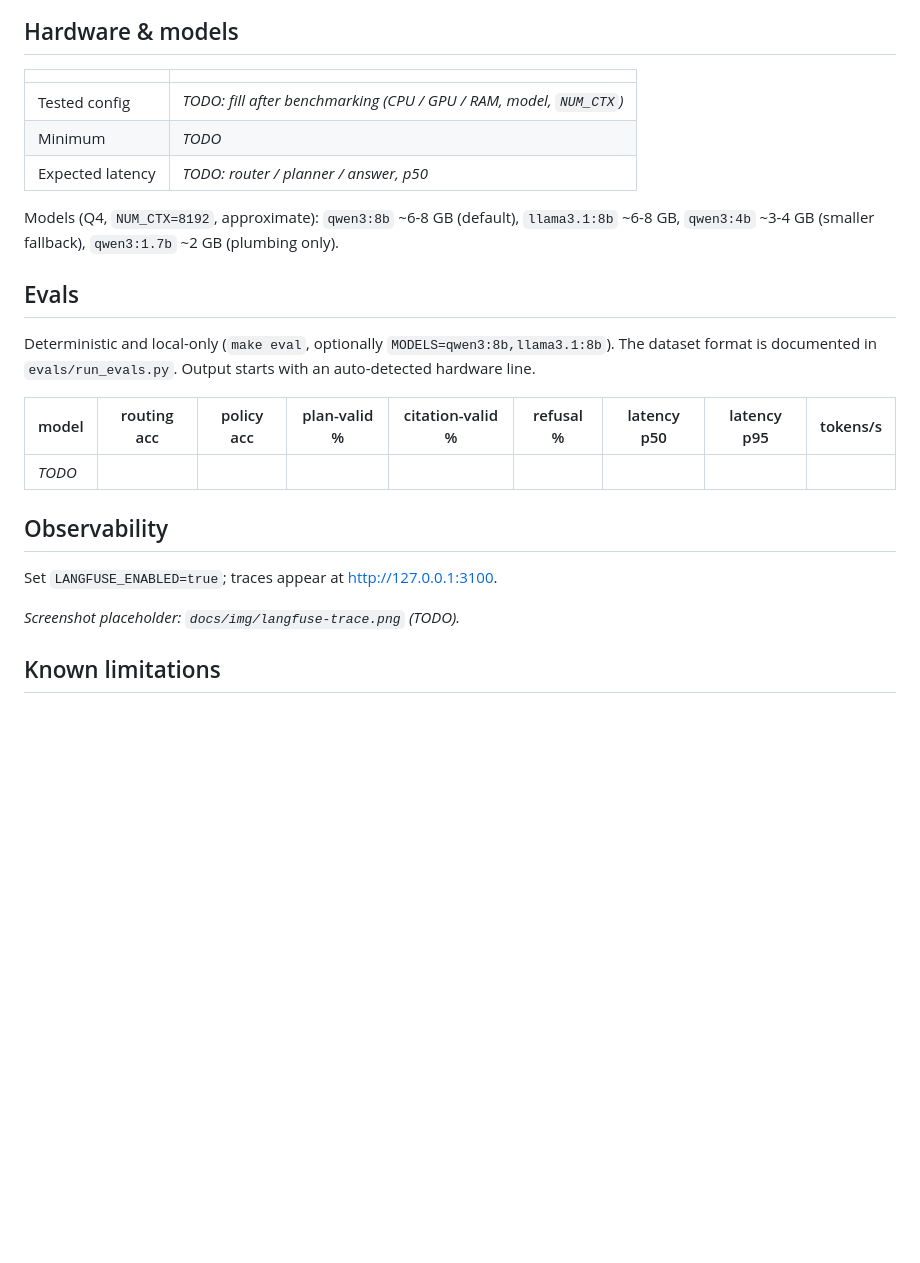
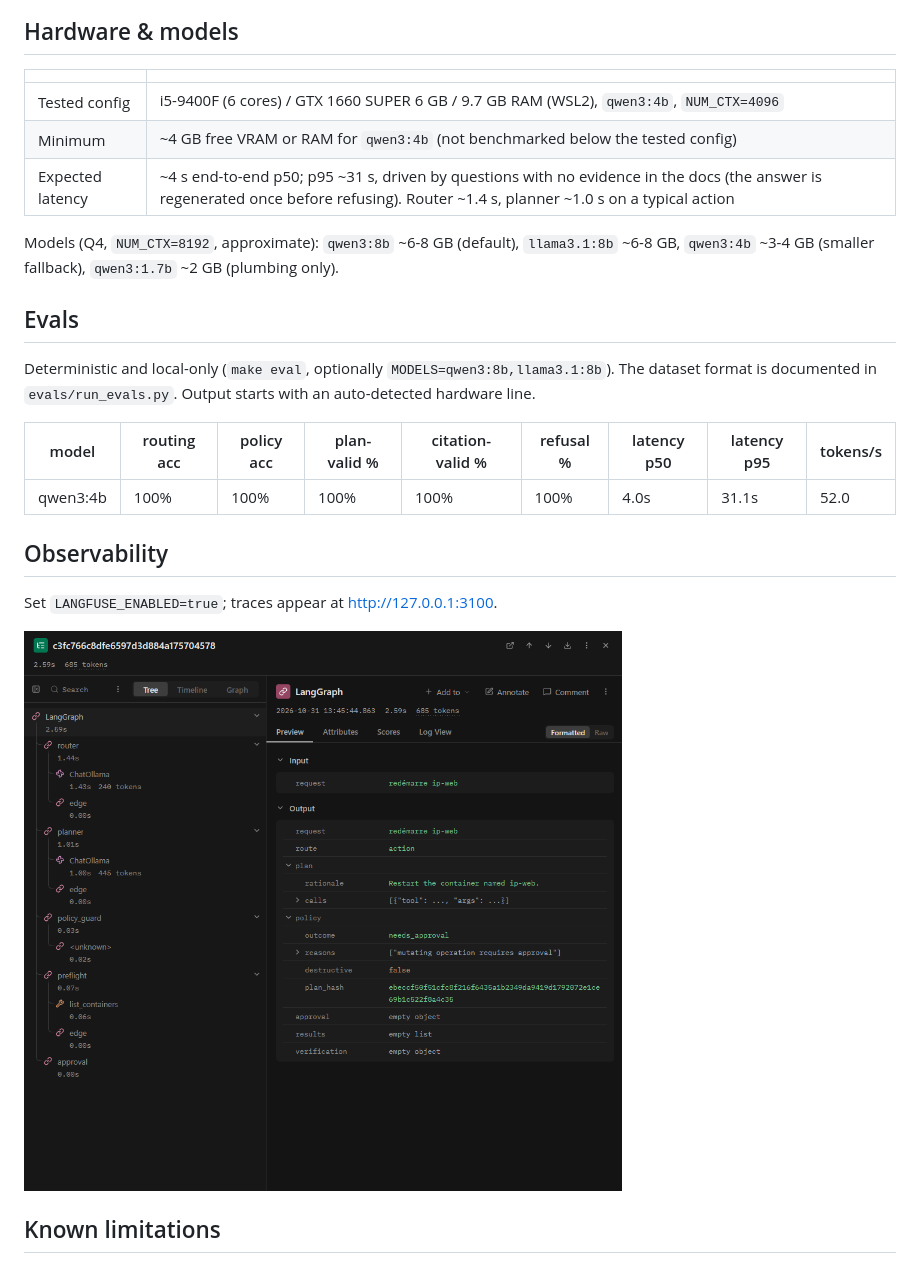
Before and after one commit to MagicPupu/InfraPilot, a Markdown page: README.md, the part around the change. GitHub-like rendering; pictures changed too: docs/img/langfuse-trace.png (added); blank space fills up the shorter version.

Commit message:
docs: fill benchmark table and Langfuse trace screenshot; warm RAG path and log slowest cases in evals

```diff
--- a/README.md
+++ b/README.md
@@ -72,9 +72,9 @@ Full list in [docs/DECISIONS.md](docs/DECISIONS.md).
 
 | | |
 |---|---|
-| Tested config | _TODO: fill after benchmarking (CPU / GPU / RAM, model, `NUM_CTX`)_ |
-| Minimum | _TODO_ |
-| Expected latency | _TODO: router / planner / answer, p50_ |
+| Tested config | i5-9400F (6 cores) / GTX 1660 SUPER 6 GB / 9.7 GB RAM (WSL2), `qwen3:4b`, `NUM_CTX=4096` |
+| Minimum | ~4 GB free VRAM or RAM for `qwen3:4b` (not benchmarked below the tested config) |
+| Expected latency | ~4 s end-to-end p50; p95 ~31 s, driven by questions with no evidence in the docs (the answer is regenerated once before refusing). Router ~1.4 s, planner ~1.0 s on a typical action |
 
 Models (Q4, `NUM_CTX=8192`, approximate): `qwen3:8b` ~6-8 GB (default), `llama3.1:8b` ~6-8 GB,
 `qwen3:4b` ~3-4 GB (smaller fallback), `qwen3:1.7b` ~2 GB (plumbing only).
@@ -86,13 +86,13 @@ format is documented in `evals/run_evals.py`. Output starts with an auto-detecte
 
 | model | routing acc | policy acc | plan-valid % | citation-valid % | refusal % | latency p50 | latency p95 | tokens/s |
 |---|---|---|---|---|---|---|---|---|
-| _TODO_ | | | | | | | | |
+| qwen3:4b | 100% | 100% | 100% | 100% | 100% | 4.0s | 31.1s | 52.0 |
 
 ## Observability
 
 Set `LANGFUSE_ENABLED=true`; traces appear at <http://127.0.0.1:3100>.
 
-_Screenshot placeholder: `docs/img/langfuse-trace.png` (TODO)._
+![Langfuse trace of an action request](docs/img/langfuse-trace.png)
 
 ## Known limitations
 
```
Also changed, not shown: 1 other file.
